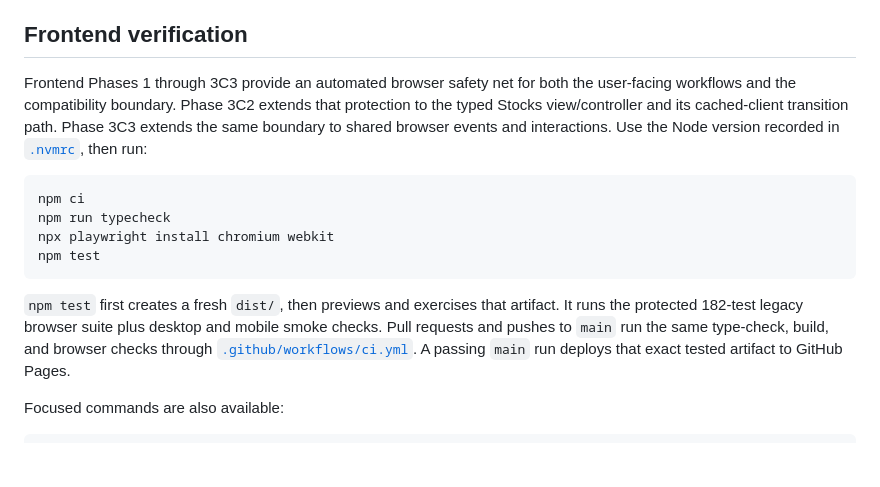
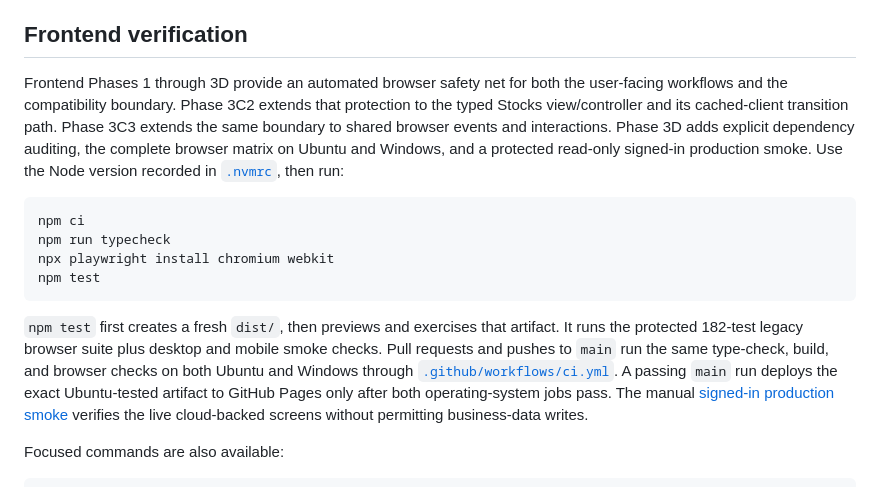
Before and after one commit to Lowkiiii/Scoopies, a Markdown page: README.md, the part around the change. GitHub-like rendering; blank space fills up the shorter version.

Commit message:
Finalize Frontend Phase 3 release record

````diff
--- a/README.md
+++ b/README.md
@@ -57,11 +57,13 @@ database implementation phases documented below.
 
 ## Frontend verification
 
-Frontend Phases 1 through 3C3 provide an automated browser safety net for both
+Frontend Phases 1 through 3D provide an automated browser safety net for both
 the user-facing workflows and the compatibility boundary. Phase 3C2 extends
 that protection to the typed Stocks view/controller and its cached-client
 transition path. Phase 3C3 extends the same boundary to shared browser events
-and interactions. Use the Node version recorded in
+and interactions. Phase 3D adds explicit dependency auditing, the complete
+browser matrix on Ubuntu and Windows, and a protected read-only signed-in
+production smoke. Use the Node version recorded in
 [`.nvmrc`](.nvmrc), then run:
 
 ```text
@@ -75,8 +77,12 @@ npm test
 artifact. It runs the
 protected 182-test legacy browser suite plus desktop and mobile smoke checks.
 Pull requests and pushes to `main` run the same type-check, build, and browser
-checks through [`.github/workflows/ci.yml`](.github/workflows/ci.yml). A passing
-`main` run deploys that exact tested artifact to GitHub Pages.
+checks on both Ubuntu and Windows through
+[`.github/workflows/ci.yml`](.github/workflows/ci.yml). A passing `main` run
+deploys the exact Ubuntu-tested artifact to GitHub Pages only after both
+operating-system jobs pass. The manual
+[signed-in production smoke](.github/workflows/production-smoke.yml) verifies
+the live cloud-backed screens without permitting business-data writes.
 
 Focused commands are also available:
 
````
Also changed, not shown: docs/FRONTEND_PHASE_3.md (+47 -7 lines), docs/FRONTEND_PHASE_3A.md (+4 -3 lines).
